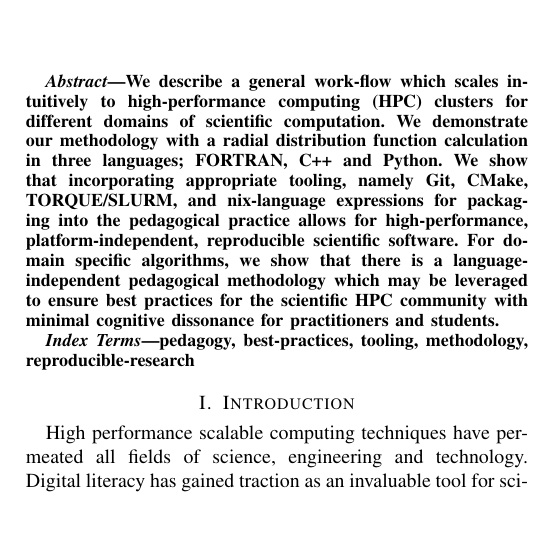
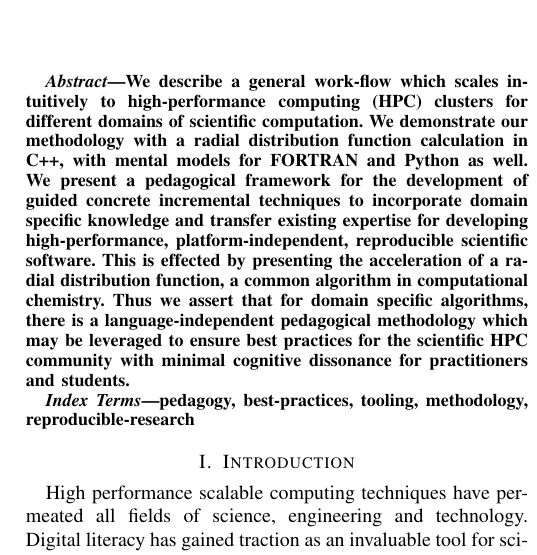
Before and after one commit to HaoZeke/eduhipc2019, a LaTeX paper (paper/src/rgEduHiPC.tex): part of one column of the page, cut so that both start at the same text, the shorter picture padded with empty space. Compiled offline with pdfLaTeX; a missing font is replaced by an installed copy or a similar font; a LaTeX package or settings file that is missing is left out.

Commit message:
abs: Update

```diff
--- a/paper/src/rgEduHiPC.tex
+++ b/paper/src/rgEduHiPC.tex
@@ -58,7 +58,7 @@
 \maketitle
 
 \begin{abstract}
-	We describe a general work-flow which scales intuitively to high-performance computing (HPC) clusters for different domains of scientific computation. We demonstrate our methodology with a radial distribution function calculation in three languages; FORTRAN, C++ and Python. We show that incorporating appropriate tooling, namely Git, CMake, TORQUE/SLURM, and nix-language expressions for packaging into the pedagogical practice allows for high-performance, platform-independent, reproducible scientific software. For domain specific algorithms, we show that there is a language-independent pedagogical methodology which may be leveraged to ensure best practices for the scientific HPC community with minimal cognitive dissonance for practitioners and students.
+	We describe a general work-flow which scales intuitively to high-performance computing (HPC) clusters for different domains of scientific computation. We demonstrate our methodology with a radial distribution function calculation in C++, with mental models for FORTRAN and Python as well. We present a pedagogical framework for the development of guided concrete incremental techniques to incorporate domain specific knowledge and transfer existing expertise for developing high-performance, platform-independent, reproducible scientific software. This is effected by presenting the acceleration of a radial distribution function, a common algorithm in computational chemistry. Thus we assert that for domain specific algorithms, there is a language-independent pedagogical methodology which may be leveraged to ensure best practices for the scientific HPC community with minimal cognitive dissonance for practitioners and students.
 \end{abstract}
 
 \begin{IEEEkeywords}
```
